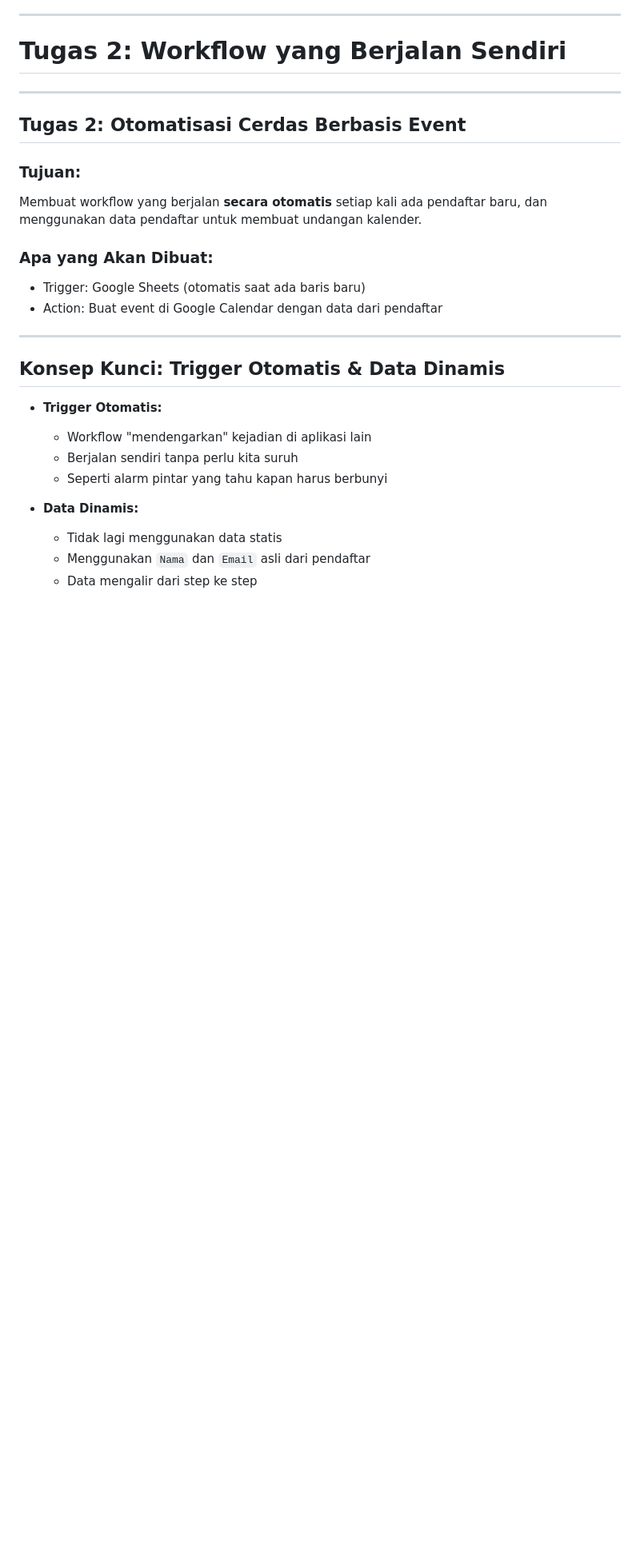
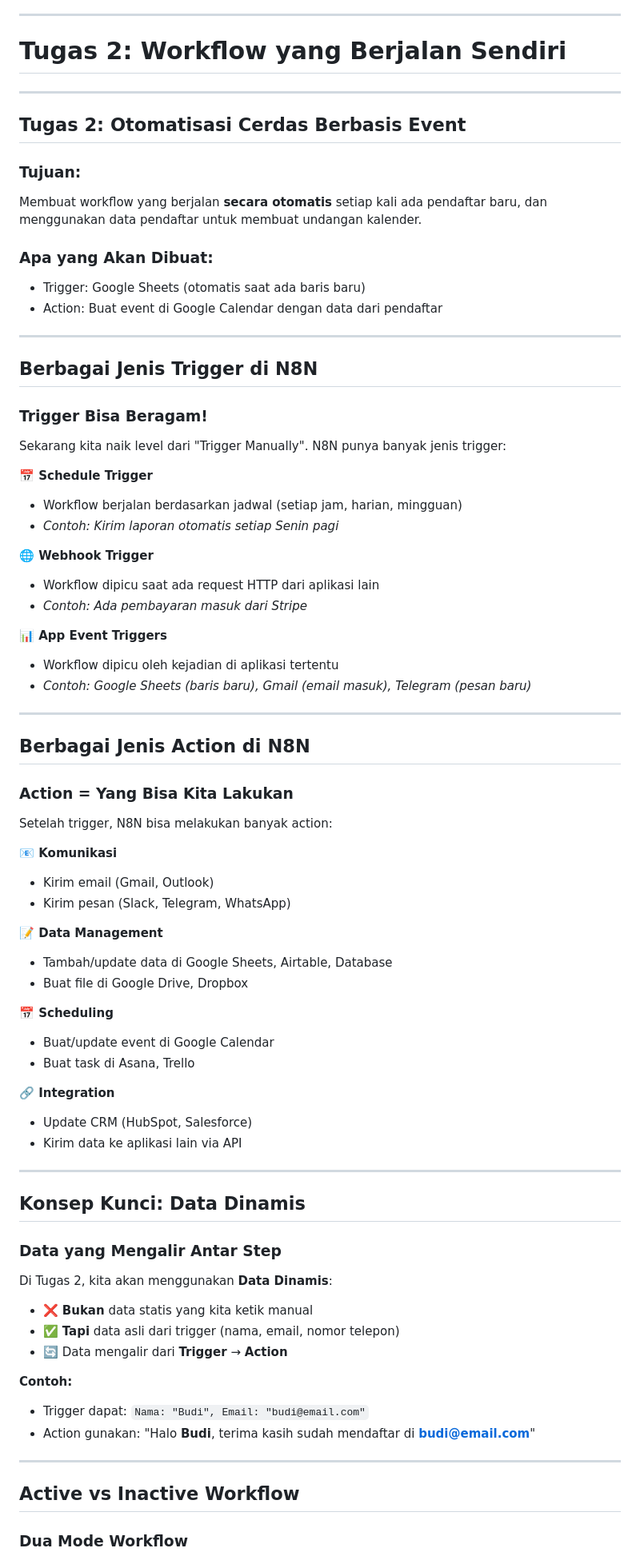
Before and after one commit to imam/n8n-workshop, a Markdown page: day-1/slides.md, the part around the change printed below. Shown: that part at 80% size. Drawn GitHub-style; blank space fills up the shorter version.

Commit message:
refactor: update training agenda and enhance workflow concepts for clarity

```diff
--- a/day-1/slides.md
+++ b/day-1/slides.md
@@ -144,14 +173,66 @@ Membuat workflow yang berjalan **secara otomatis** setiap kali ada pendaftar bar
 
 ---
 
-## Konsep Kunci: Trigger Otomatis & Data Dinamis
+## Berbagai Jenis Trigger di N8N
 
-- **Trigger Otomatis:**
-  - Workflow "mendengarkan" kejadian di aplikasi lain
-  - Berjalan sendiri tanpa perlu kita suruh
-  - Seperti alarm pintar yang tahu kapan harus berbunyi
+### Trigger Bisa Beragam!
 
-- **Data Dinamis:**
-  - Tidak lagi menggunakan data statis
-  - Menggunakan `Nama` dan `Email` asli dari pendaftar
-  - Data mengalir dari step ke step
+Sekarang kita naik level dari "Trigger Manually". N8N punya banyak jenis trigger:
+
+**📅 Schedule Trigger**
+- Workflow berjalan berdasarkan jadwal (setiap jam, harian, mingguan)
+- *Contoh: Kirim laporan otomatis setiap Senin pagi*
+
+**🌐 Webhook Trigger**
+- Workflow dipicu saat ada request HTTP dari aplikasi lain
+- *Contoh: Ada pembayaran masuk dari Stripe*
+
+**📊 App Event Triggers**
+- Workflow dipicu oleh kejadian di aplikasi tertentu
+- *Contoh: Google Sheets (baris baru), Gmail (email masuk), Telegram (pesan baru)*
+
+---
+
+## Berbagai Jenis Action di N8N
+
+### Action = Yang Bisa Kita Lakukan
+
+Setelah trigger, N8N bisa melakukan banyak action:
+
+**📧 Komunikasi**
+- Kirim email (Gmail, Outlook)
+- Kirim pesan (Slack, Telegram, WhatsApp)
+
+**📝 Data Management**
+- Tambah/update data di Google Sheets, Airtable, Database
+- Buat file di Google Drive, Dropbox
+
+**📅 Scheduling**
+- Buat/update event di Google Calendar
+- Buat task di Asana, Trello
+
+**🔗 Integration**
+- Update CRM (HubSpot, Salesforce)
+- Kirim data ke aplikasi lain via API
+
+---
+
+## Konsep Kunci: Data Dinamis
+
+### Data yang Mengalir Antar Step
+
+Di Tugas 2, kita akan menggunakan **Data Dinamis**:
+- ❌ **Bukan** data statis yang kita ketik manual
+- ✅ **Tapi** data asli dari trigger (nama, email, nomor telepon)
+- 🔄 Data mengalir dari **Trigger** → **Action**
+
+**Contoh:**
+- Trigger dapat: `Nama: "Budi", Email: "budi@email.com"`
+- Action gunakan: "Halo **Budi**, terima kasih sudah mendaftar di **budi@email.com**"
+
+---
+
+## Active vs Inactive Workflow
+
+### Dua Mode Workflow
+
```
Also changed, not shown: other parts of day-1/slides.md (+68 -105 lines).
